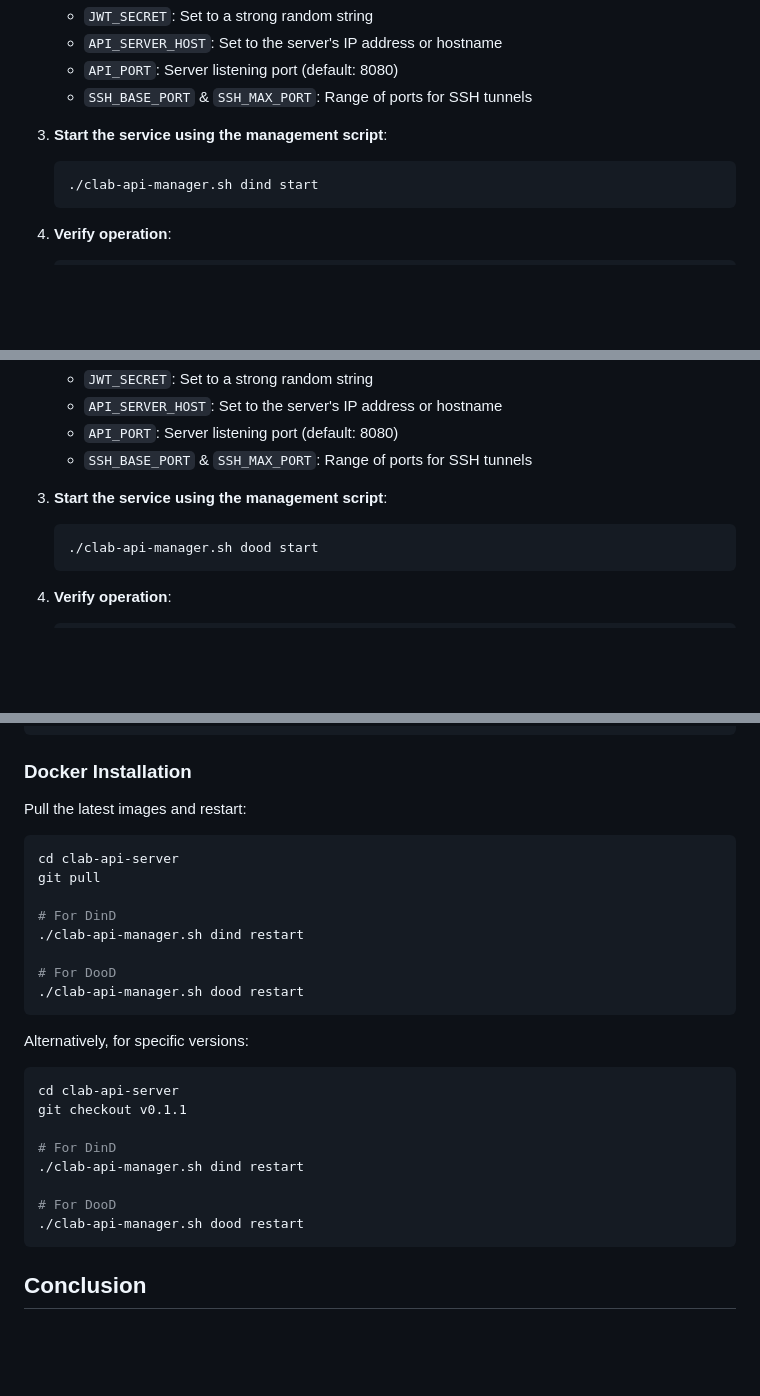
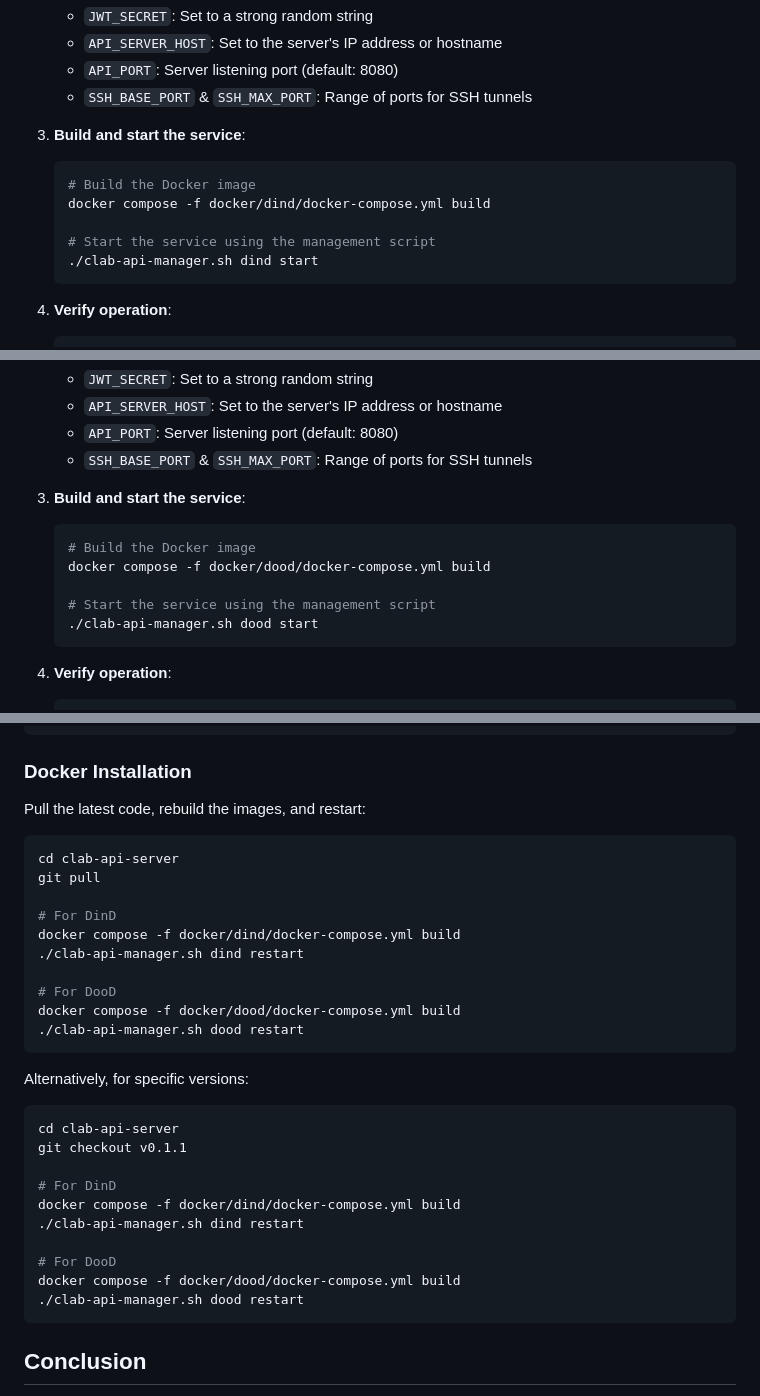
Before and after one commit to srl-labs/clab-api-server, a Markdown page: docs/integration_guide.md, 3 parts joined by grey strips. GitHub-like rendering; blank space fills up the shorter version.

````diff
--- a/docs/integration_guide.md
+++ b/docs/integration_guide.md
@@ -191,8 +191,12 @@ sudo systemctl restart clab-api-server
    - `API_PORT`: Server listening port (default: 8080)
    - `SSH_BASE_PORT` & `SSH_MAX_PORT`: Range of ports for SSH tunnels
 
-3. **Start the service using the management script**:
+3. **Build and start the service**:
    ```bash
+   # Build the Docker image
+   docker compose -f docker/dind/docker-compose.yml build
+
+   # Start the service using the management script
    ./clab-api-manager.sh dind start
    ```
 
@@ -244,8 +248,12 @@ The entrypoint script performs several important functions:
    - `API_PORT`: Server listening port (default: 8080)
    - `SSH_BASE_PORT` & `SSH_MAX_PORT`: Range of ports for SSH tunnels
 
-3. **Start the service using the management script**:
+3. **Build and start the service**:
    ```bash
+   # Build the Docker image
+   docker compose -f docker/dood/docker-compose.yml build
+
+   # Start the service using the management script
    ./clab-api-manager.sh dood start
    ```
 
@@ -705,16 +713,18 @@ curl -sL https://raw.githubusercontent.com/srl-labs/clab-api-server/main/install
 
 ### Docker Installation
 
-Pull the latest images and restart:
+Pull the latest code, rebuild the images, and restart:
 
 ```bash
 cd clab-api-server
 git pull
 
 # For DinD
+docker compose -f docker/dind/docker-compose.yml build
 ./clab-api-manager.sh dind restart
 
 # For DooD
+docker compose -f docker/dood/docker-compose.yml build
 ./clab-api-manager.sh dood restart
 ```
 
@@ -725,9 +735,11 @@ cd clab-api-server
 git checkout v0.1.1
 
 # For DinD
+docker compose -f docker/dind/docker-compose.yml build
 ./clab-api-manager.sh dind restart
 
 # For DooD
+docker compose -f docker/dood/docker-compose.yml build
 ./clab-api-manager.sh dood restart
 ```
 
````
Also changed, not shown: README.md (+6 -0 lines).
